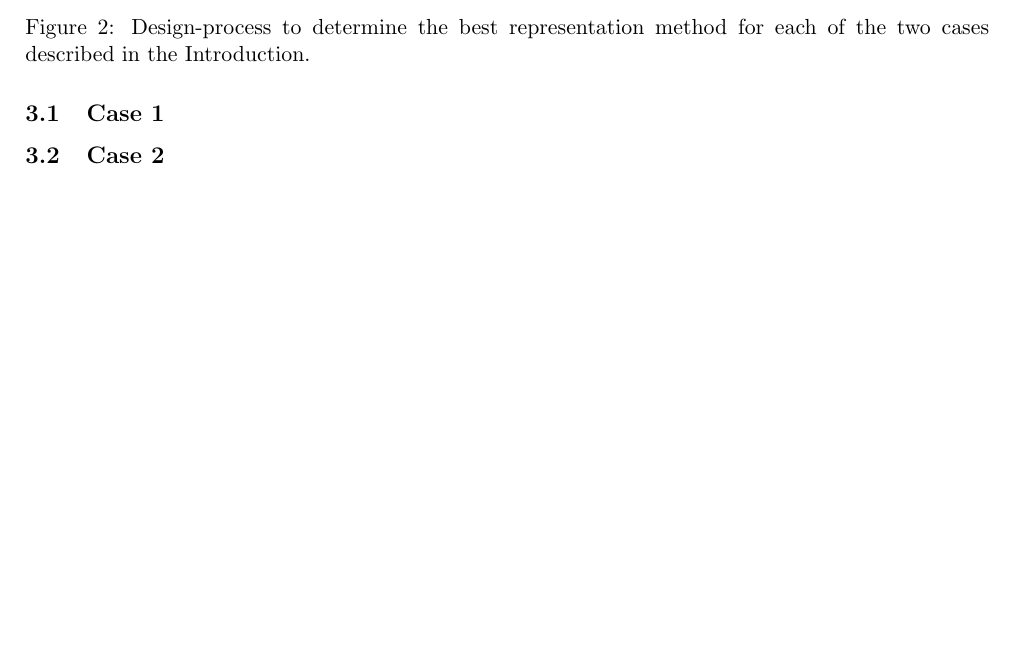
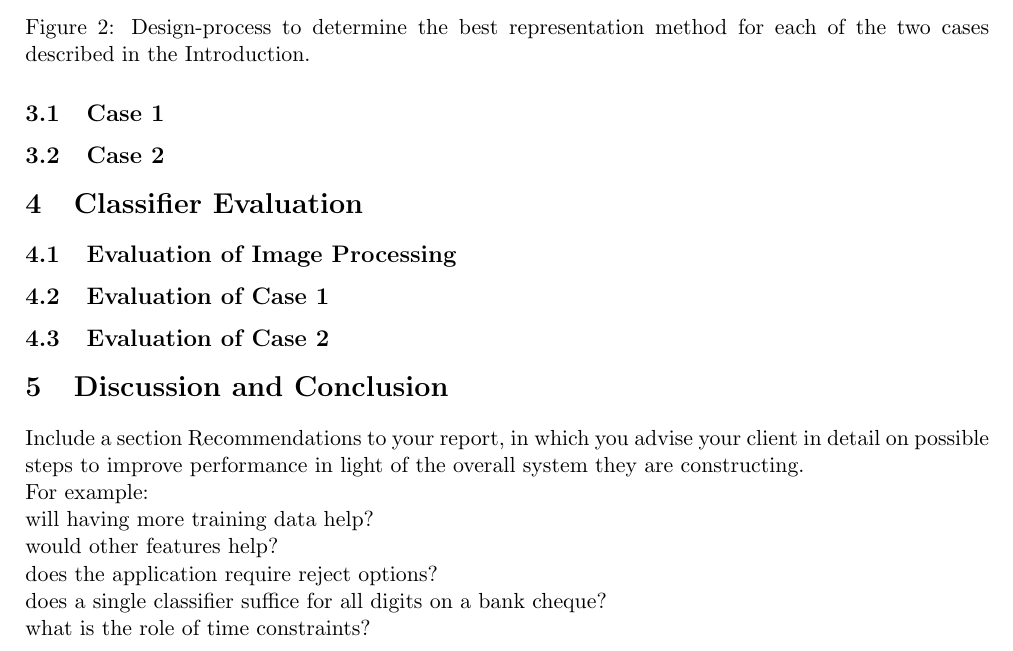
Before and after one commit to jgovers/PatterNerdsReport, a LaTeX document (report_sebas/main.tex, which reads report_sebas/Disc_Concl.tex, report_sebas/Evaluation.tex): part of page 5 of 5, cut so that both start at the same text, the shorter picture padded with empty space. Compiled offline with pdfLaTeX.

Commit message:
Added some chapters, Altered an image.

```diff
--- /dev/null
+++ b/report_sebas/Disc_Concl.tex
@@ -0,0 +1,10 @@
+\section{Discussion and Conclusion}
+\label{sec:DiscConcl}
+
+Include a section Recommendations to your report, in which you advise your client in detail on possible steps to improve performance in light of the overall system they are constructing. \\
+For example:\\
+will having more training data help?\\
+would other features help? \\
+does the application require reject options? \\
+does a single classifier suffice for all digits on a bank cheque? \\
+what is the role of time constraints?
--- /dev/null
+++ b/report_sebas/Evaluation.tex
@@ -0,0 +1,8 @@
+\section{Classifier Evaluation}
+\label{sec:Eval}
+
+\subsection{Evaluation of Image Processing}
+
+\subsection{Evaluation of Case 1}
+
+\subsection{Evaluation of Case 2}
```
Also changed, not shown: report_sebas/main.tex (+2 -0 lines), report_sebas/images/Case_Design.jpg.
